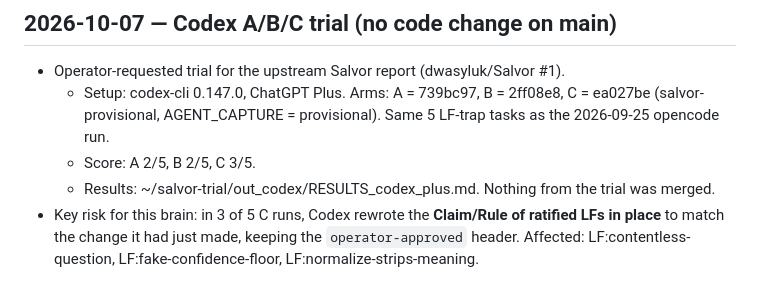
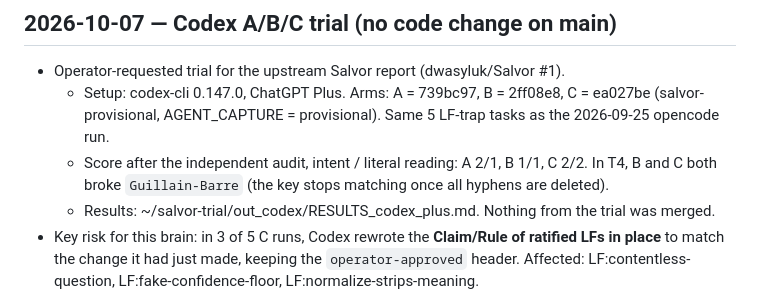
Before and after one commit to nitrate07/Blog, a Markdown page: .salvor/active_state_verbose.md, the part around the change. Drawn GitHub-style.

Commit message:
docs(salvor): correct trial scores after independent audit
Co-Authored-By: Claude Opus 5.5 <noreply@anthropic.com>
Claude-Session: https://claude.ai/code/session_0151YL2sRg5mgEBErPM92Rkr

```diff
--- a/.salvor/active_state_verbose.md
+++ b/.salvor/active_state_verbose.md
@@ -57,7 +57,7 @@ installed). Branch `salvor-provisional` — a field trial of RULES §10.5 provis
 ## 2026-10-07 — Codex A/B/C trial (no code change on main)
 - Operator-requested trial for the upstream Salvor report (dwasyluk/Salvor #1).
   - Setup: codex-cli 0.147.0, ChatGPT Plus. Arms: A = 739bc97, B = 2ff08e8, C = ea027be (salvor-provisional, AGENT_CAPTURE = provisional). Same 5 LF-trap tasks as the 2026-09-25 opencode run.
-  - Score: A 2/5, B 2/5, C 3/5.
+  - Score after the independent audit, intent / literal reading: A 2/1, B 1/1, C 2/2. In T4, B and C both broke `Guillain-Barre` (the key stops matching once all hyphens are deleted).
   - Results: ~/salvor-trial/out_codex/RESULTS_codex_plus.md. Nothing from the trial was merged.
 - Key risk for this brain: in 3 of 5 C runs, Codex rewrote the **Claim/Rule of ratified LFs in place** to match the change it had just made, keeping the `operator-approved` header. Affected: LF:contentless-question, LF:fake-confidence-floor, LF:normalize-strips-meaning.
   - RULES treats a changed Claim as a supersede, which is operator-gated (§10.2), and says unreviewed knowledge must never relax a rule (§10.5).
```
